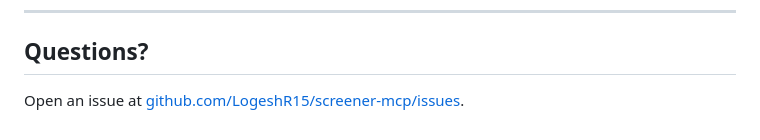
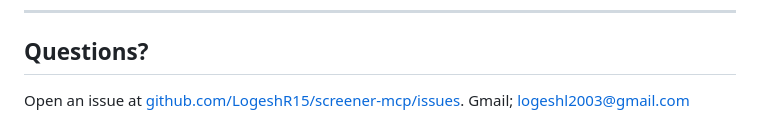
Before and after one commit to LogeshR15/screener-mcp, a Markdown page: CONTRIBUTING.md, the part around the change. Drawn GitHub-style.

```diff
--- a/CONTRIBUTING.md
+++ b/CONTRIBUTING.md
@@ -157,3 +157,4 @@ Operators: `>`, `<`, `=`, `AND`
 ## Questions?
 
 Open an issue at [github.com/LogeshR15/screener-mcp/issues](https://github.com/LogeshR15/screener-mcp/issues).
+Gmail; logeshl2003@gmail.com
```
